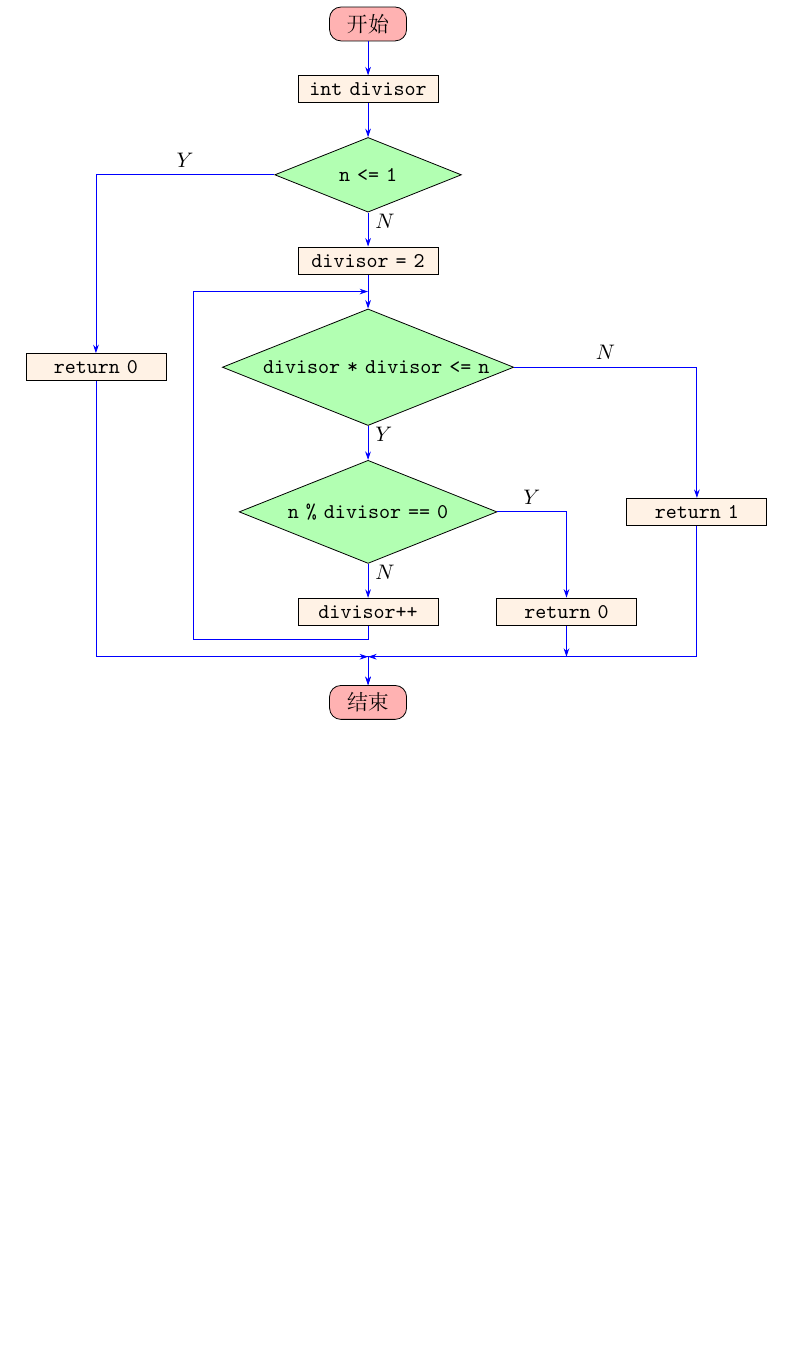
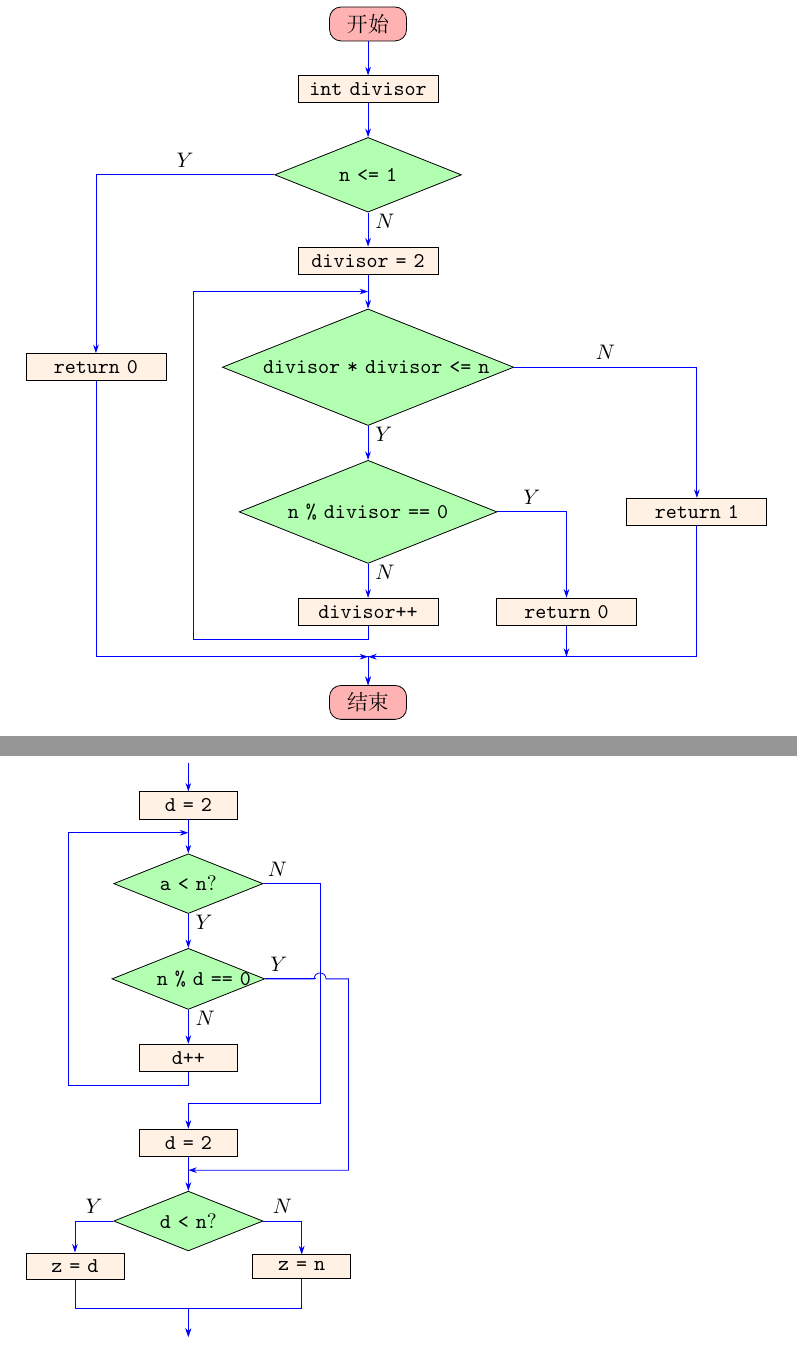
Before and after one commit to registor/tikz-flowchart, a LaTeX document (main.tex, which reads tikz-flowchart.sty): part of page 4 of 4 before the commit and two parts of pages 4 and 5 of 5 after it, the two joined at a grey line, cut so that both start at the same text, the shorter picture padded with empty space. Compiled offline with XeLaTeX.

Commit message:
为flowchartset添加设置各流程框文字宽度的4个参数，以方便绘制过程中统一调整各流程框宽度。

```diff
--- a/main.tex
+++ b/main.tex
@@ -13,6 +13,10 @@
   test fill color = white, % 判断框填充颜色(默认取白色)
   io fill color = white, % 输入/输出框填充颜色(默认取白色)
   term fill color = white, % 开始/结束框填充颜色(默认取白色)
+  proc text width = 8em, % 顺序处理框宽度(默认取8em)
+  test text width = 5em, % 判断框宽度(默认取5em)
+  io text width = 6em, % 输入/输出框宽度(默认取6em)
+  term text width = 3em, % 开始/结束宽度(默认取3em)
   chain direction = below, % 结点自动布置方向(默认取below)
   minimum node distance = 6mm, % 最小结点间距(默认取6mm)
   maximum node distance = 60mm, % 最大结点间距(默认取60mm)
@@ -232,6 +235,65 @@
   \draw [norm](p6.south) |- (c3) -- (end);
 \end{tikzpicture}
 
+% 测试文字宽度及非连接交点
+% 各参数默认值
+\flowchartset{
+  proc text width = 4em, % 顺序处理框宽度(默认取8em)
+  test text width = 3em, % 判断框宽度(默认取5em)
+}
+\begin{tikzpicture}
+  % 布置结点单元
+  \node [proc] (p1){\verb|d = 2|};
+  \node [test, join] (t1) {\verb|a < n|?};
+  \node [test] (t2) {\verb|n % d == 0|};
+  \node [proc] (p2) {\verb|d++|};
+  \node [proc,below = 1.5 of p2] (p3) {\verb|d = 2|};
+  \node [test, join] (t3) {\verb|d < n|?};
+  \node [proc, left = 2.0 of t3, shift={(0cm, -0.8cm)}] (p4) {\verb|z = d|};
+  \node [proc, right = 2.0 of t3, shift={(0cm, -0.8cm)}] (p5) {\verb|z = n|};
+
+  % 布置用于连接的坐标结点，同时为其布置调试标记点。
+  \node [coord, above = 0.5 of p1] (c1)  {};% \cmark{1}
+  \node [coord] (c2) at ($(p1)!0.35!(t1)$)  {};% \cmark{2}
+  \node [coord, below = 0.25 of p2] (c3)  {};% \cmark{3}
+  \node [coord, above = 0.45 of p3] (c4) {};% \cmark{4}
+  \node [coord] (c5) at ($(p3)!0.35!(t3)$)  {};% \cmark{5}
+  \node [coord, below = 0.5 of p4] (c6) {};% \cmark{6}
+  \node [coord] (c7) at (c6 -| p4)  {};% \cmark{7}
+  \node [coord] (c8) at (c6 -| t3)  {};% \cmark{8}
+  \node [coord, right = 1.0 of t1] (c9) {};% \cmark{9}
+  \node [coord] (c10) at (c9 |- t2)  {};% \cmark{10}
+  \node [coord, right = 0.5 of c10] (c11) {};% \cmark{11}
+  \node [coord, left = 0.8 of t1] (ct) {};% \cmark{t}
+  \node [coord] (c12) at (c3 -| ct)  {};% \cmark{12}
+  \node [coord, below = 0.5 of c8] (c13) {};% \cmark{13}
+
+  % 判断框连线，每次绘制时，先绘制一个带有一个固定
+  % 位置标注的路径(path)，然后再绘制箭头本身(arrow)。
+  \path (t1.south) -- node [near start, right] {$Y$} (t2.north);
+  \draw [norm] (t1.south) -- (t2.north);
+  \path (t1.east) -- node [near start, above] {$N$} (c9);
+  \draw [norm] (t1.east) -- (c9) |- (c4) -- (p3.north);
+
+  \path (t2.south) -- node [near start, right] {$N$} (p2.north);
+  \draw [norm] (t2.south) -- (p2.north);
+  \path (t2.east) -- node [near start, above] {$Y$} (c10);
+  \draw [lnorm] (t2.east) -- ($(c10) + (-2pt, 0)$);
+
+  \path (t3.west) -| node [near start, above] {$Y$} (p4.north);
+  \draw [norm] (t3.west) -| (p4.north);
+  \path (t3.east) -| node [near start, above] {$N$} (p5.north);
+  \draw [norm] (t3.east) -| (p5.north);
+
+  % 其它连线
+  \draw [norm] (c1) -- (p1);
+  \draw [norm] (p2.south) |- (c12) |- (c2);
+  % 绘制不相交的两个交汇路径，注意connect样式的使用
+  \draw [norm, connect=(t2.east) to (c11) over (c10) by 3pt] |- (c5);
+  \draw [norm] (p4.south) |- (c8) -- (c13);
+  \draw [norm] (p5.south) |- (c8) -- (c13);
+\end{tikzpicture}
+
 \end{document}
 
 %%% Local Variables:
--- a/tikz-flowchart.sty
+++ b/tikz-flowchart.sty
@@ -59,6 +59,10 @@
   test fill color/.store in = \testfillcolor, % 判断框填充颜色
   io fill color/.store in = \iofillcolor, % 输入/输出框填充颜色
   term fill color/.store in = \termfillcolor, % 开始/结束框填充颜色
+  proc text width/.store in = \proctxtwd, % 顺序处理框宽度
+  test text width/.store in = \testtxtwd, % 判断框宽度
+  io text width/.store in = \iotxtwd, % 输入/输出框宽度
+  term text width/.store in = \termtxtwd, % 开始/结束宽度
   chain direction/.store in = \chaindir, % 结点自动布置方向
   minimum node distance/.store in = \minnodedis, % 最小结点间距
   maximum node distance/.store in = \maxnodedis, % 最大结点间距
@@ -76,6 +80,10 @@
   test fill color = white, % 判断框填充颜色(默认取白色)
   io fill color = white, % 输入/输出框填充颜色(默认取白色)
   term fill color = white, % 开始/结束框填充颜色(默认取白色)
+  proc text width = 8em, % 顺序处理框宽度(默认取8em)
+  test text width = 5em, % 判断框宽度(默认取5em)
+  io text width = 6em, % 输入/输出框宽度(默认取6em)
+  term text width = 3em, % 开始/结束宽度(默认取3em)
   chain direction = below, % 结点自动布置方向(默认取below)
   minimum node distance = 6mm, % 最小结点间距(默认取6mm)
   maximum node distance = 60mm, % 最大结点间距(默认取60mm)
@@ -101,14 +109,14 @@
   % 顺序处理框样式
   proc/.style={base,           % 基础样式
                rectangle,      % 矩形边框
-               text width=8em, % 最大文本宽度(超过会自动换行)
+               text width=\proctxtwd, % 最大文本宽度(超过会自动换行)
                fill=\procfillcolor, % 填充色
               },
   % 判断框样式
   test/.style={base,           % 基础样式
                diamond,        % 菱形边框
                aspect=2.5,       % 长高比例
-               text width=5em, % 最大文本宽度(超过会自动换行)
+               text width=\testtxtwd, % 最大文本宽度(超过会自动换行)
                fill=\testfillcolor, % 填充色
               },
   % 输入/输出框样式
@@ -116,13 +124,13 @@
              trapezium,                 % 平行四边形
              trapezium left angle=70,   % 平行四边形左倾角
              trapezium right angle=110, % 平行四边形右倾角
-             text width=6em,            % 最大文本宽度(超过会自动换行)
+             text width=\iotxtwd,            % 最大文本宽度(超过会自动换行)
              fill=\iofillcolor, % 填充色
             },
   % 开始/结束框样式
   term/.style={proc,            % 基于proc样式
                rounded corners=2.0mm, % 为矩形添加圆角属性
-               text width=3em, % 最大文本宽度(超过会自动换行)
+               text width=\termtxtwd, % 最大文本宽度(超过会自动换行)
                fill=\termfillcolor, % 填充色
               },
   % 流程连接点样式
```
Also changed, not shown: README.md, main.pdf, main.tex (1 more changed lines).
